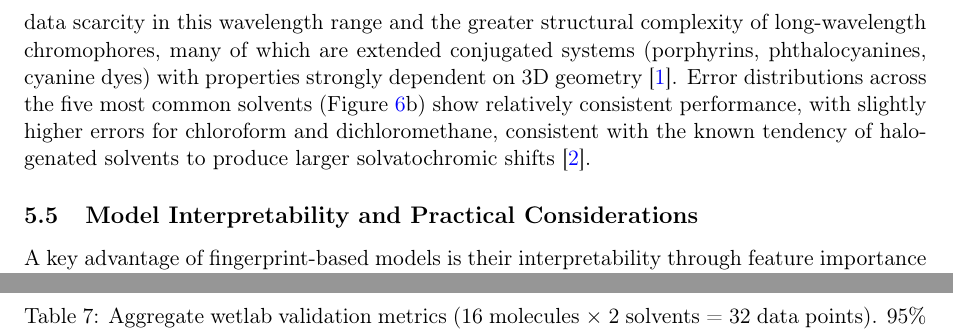
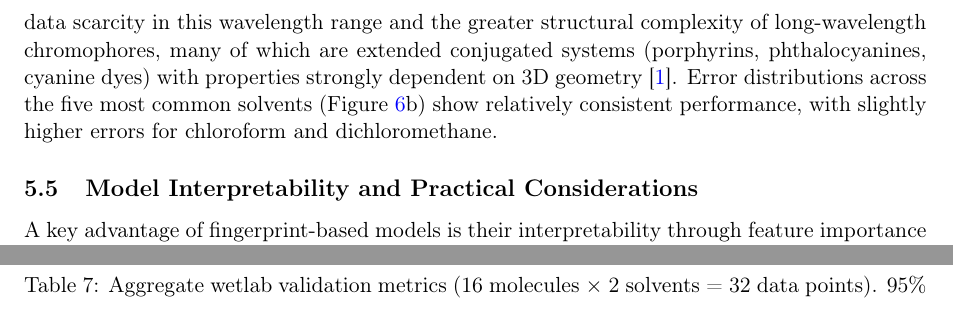
Before and after one commit to Umesh1608/ML_UV_models, a LaTeX paper (benchmark_paper.tex): two parts of pages 15 and 20 of 32, joined at a grey line, cut so that both start at the same text. Compiled offline with pdfLaTeX.

Commit message:
Remove unsupported halogenated solvent solvatochromic shift claim

```diff
--- a/benchmark_paper.tex
+++ b/benchmark_paper.tex
@@ -862,7 +862,7 @@ Figure~\ref{fig:parity_5models} shows parity plots for all five model families o
 RF predictions cluster most tightly around the diagonal, consistent with its lowest RMSE, while ChemBERTa shows the broadest scatter.
 All models perform best in the 250--400~nm range where training data is most abundant (Figure~\ref{fig:error_breakdown}a).
 Errors increase substantially for $\lambda_{\max} > 500$~nm, reflecting both data scarcity in this wavelength range and the greater structural complexity of long-wavelength chromophores, many of which are extended conjugated systems (porphyrins, phthalocyanines, cyanine dyes) with properties strongly dependent on 3D geometry~\cite{flemingMolecular2010}.
-Error distributions across the five most common solvents (Figure~\ref{fig:error_breakdown}b) show relatively consistent performance, with slightly higher errors for chloroform and dichloromethane, consistent with the known tendency of halogenated solvents to produce larger solvatochromic shifts~\cite{reichardt2011solvents}.
+Error distributions across the five most common solvents (Figure~\ref{fig:error_breakdown}b) show relatively consistent performance, with slightly higher errors for chloroform and dichloromethane.
 
 
 % --- Model Interpretability and Practical Considerations ---
```
Also changed, not shown: benchmark_paper_jcim.tex (+1 -1 lines).
